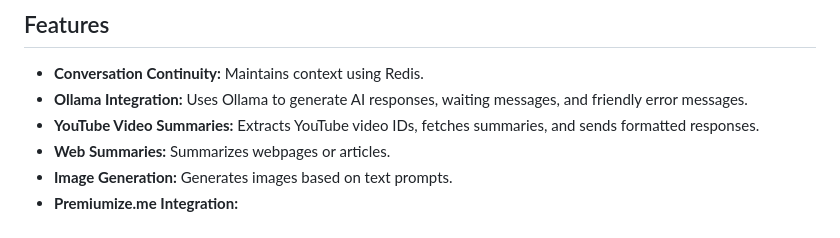
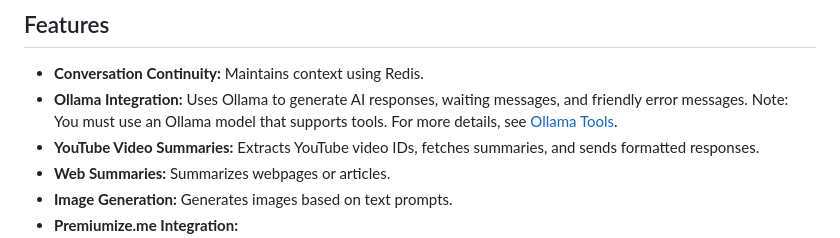
Before and after one commit to TaterTotterson/Tater, a Markdown page: README.md, the part around the change. Rendered like a GitHub page.

```diff
--- a/README.md
+++ b/README.md
@@ -6,6 +6,7 @@ A Discord bot built using Discord.py that integrates with Ollama, Redis, Premium
 
 - **Conversation Continuity:** Maintains context using Redis.
 - **Ollama Integration:** Uses Ollama to generate AI responses, waiting messages, and friendly error messages.
+           Note: You must use an Ollama model that supports tools. For more details, see [Ollama Tools](https://ollama.com/search?c=tools).
 - **YouTube Video Summaries:** Extracts YouTube video IDs, fetches summaries, and sends formatted responses.
 - **Web Summaries:** Summarizes webpages or articles.
 - **Image Generation:** Generates images based on text prompts.
```
